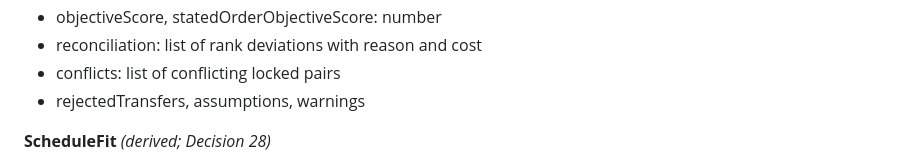
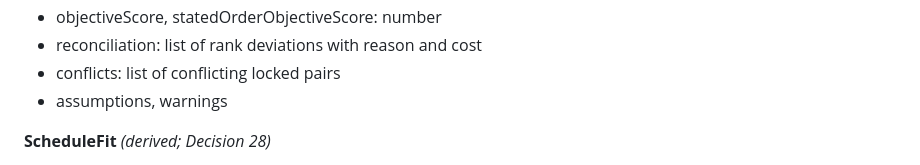
Before and after one commit to guidewire-oss/conway, a Markdown page: specs/001-plan-execution-order.md, the part around the change. Drawn GitHub-style.

Commit message:
docs(spec): drop a Schedule field that does not exist
- §7 listed rejectedTransfers, which appears in no struct and no JSON
- it predates this branch; moving the list past ScheduleFit surfaced it
- the neighbouring fields on that line all match the struct

Decision 1: the spec is the record, so a field it invents is a defect.

Verified: `grep -rniE 'rejectedTransfers' server/ app/` returns nothing, and
`git show origin/main:specs/001-plan-execution-order.md | grep -n
rejectedTransfers` shows it at line 734 before this branch. `go test ./...
-count=1` all packages ok; `node --test 'tests/*.test.mjs'` 197 pass, 0 fail.

```diff
--- a/specs/001-plan-execution-order.md
+++ b/specs/001-plan-execution-order.md
@@ -736,7 +736,7 @@ critical paths at once.
 - objectiveScore, statedOrderObjectiveScore: number
 - reconciliation: list of rank deviations with reason and cost
 - conflicts: list of conflicting locked pairs
-- rejectedTransfers, assumptions, warnings
+- assumptions, warnings
 
 **ScheduleFit** _(derived; Decision 28)_
 - podWeeksDemanded: number — every initiative's in-path work, whether or not it
```
